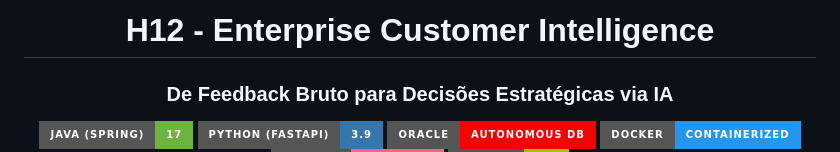
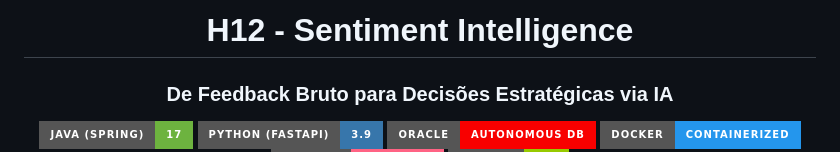
Before and after one commit to CidQueiroz/h12-sentiment-api, a Markdown page: README.md, the part around the change. Rendered like a GitHub page; badges without logos.

Commit message:
Fix: Atualizando o título do projeto para "Sentiment Intelligence"

```diff
--- a/README.md
+++ b/README.md
@@ -1,6 +1,6 @@
 <div align="center">
 
-# H12 - Enterprise Customer Intelligence
+# H12 - Sentiment Intelligence
 ### De Feedback Bruto para Decisões Estratégicas via IA
 
 ![Java](https://img.shields.io/badge/Java%20(Spring)-17-6DB33F?style=for-the-badge&logo=spring&logoColor=white)
```
